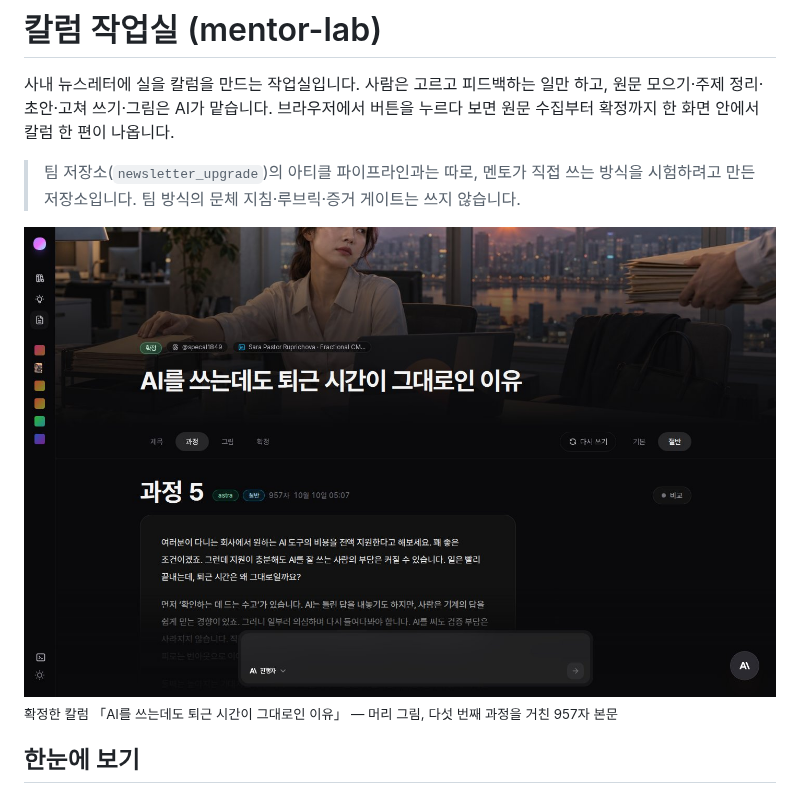
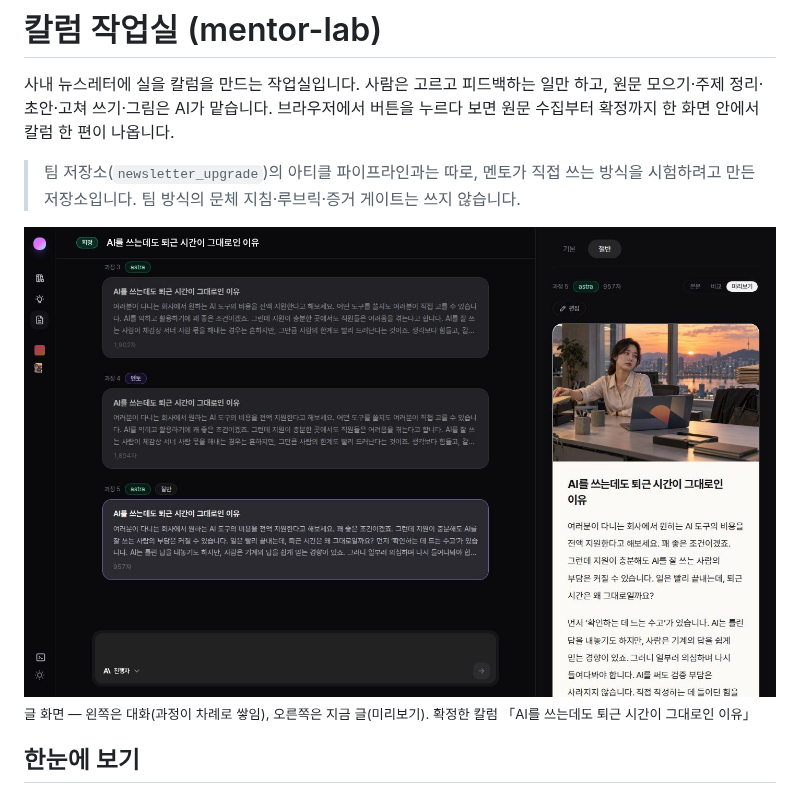
Before and after one commit to mynsoi/newsletter_upgrade, a Markdown page: README.md, the part around one of its changes. Rendered like a GitHub page; pictures changed too: docs/readme/screen-column.jpg.

```diff
--- a/README.md
+++ b/README.md
@@ -7,8 +7,8 @@
 > 팀 저장소(`newsletter_upgrade`)의 아티클 파이프라인과는 따로, 멘토가 직접 쓰는 방식을 시험하려고 만든 저장소입니다.
 > 팀 방식의 문체 지침·루브릭·증거 게이트는 쓰지 않습니다.
 
-![확정한 칼럼 화면](docs/readme/screen-column.jpg)
-<sub>확정한 칼럼 「AI를 쓰는데도 퇴근 시간이 그대로인 이유」 — 머리 그림, 다섯 번째 과정을 거친 957자 본문</sub>
+![글 화면 — 대화와 지금 글](docs/readme/screen-column.jpg)
+<sub>글 화면 — 왼쪽은 대화(과정이 차례로 쌓임), 오른쪽은 지금 글(미리보기). 확정한 칼럼 「AI를 쓰는데도 퇴근 시간이 그대로인 이유」</sub>
 
 ## 한눈에 보기
 
```
Also changed, not shown: other parts of README.md (+38 -22 lines), handoff.md (+5 -5 lines), docs/readme/screen-articles.jpg, docs/readme/screen-images.jpg, docs/readme/screen-process.jpg, docs/readme/screen-titles.jpg, 11 other files.
